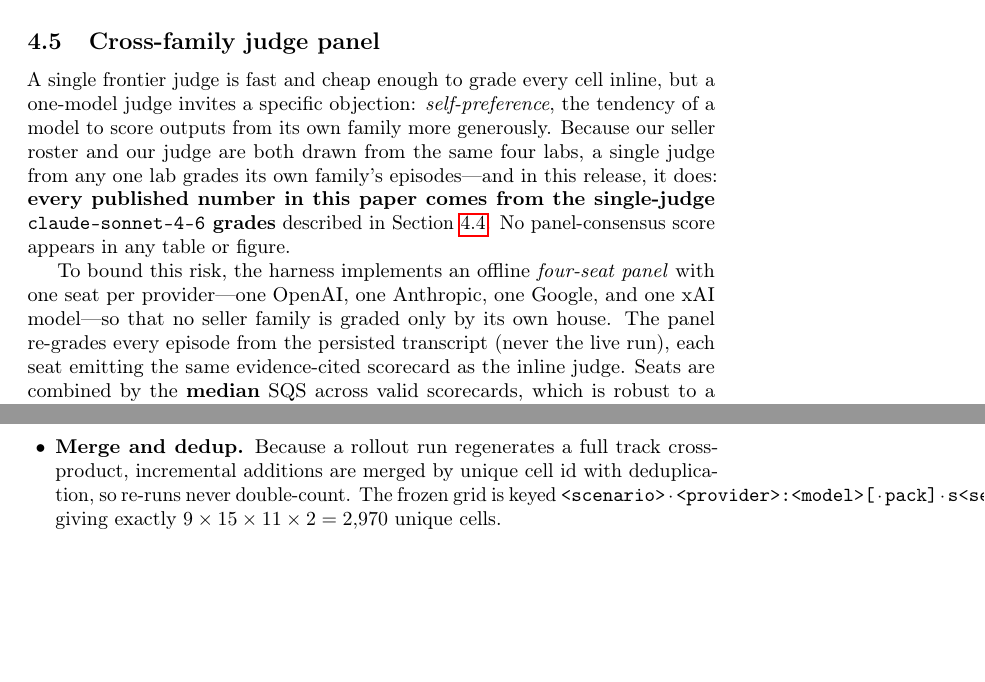
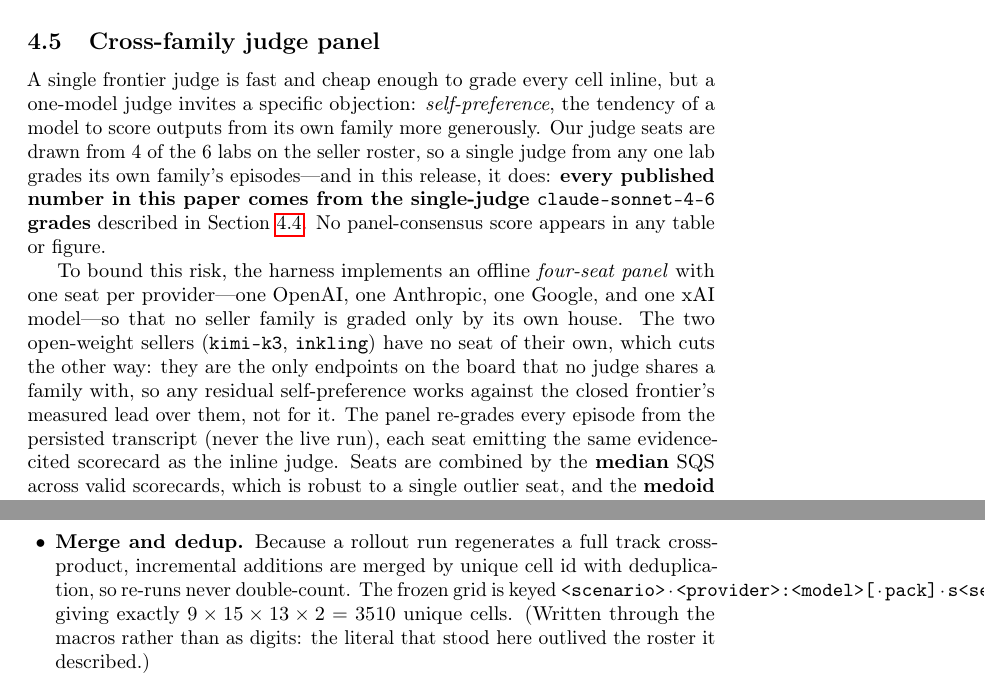
Before and after one commit to rudycelekli/the-value-engine-benchmark, a LaTeX paper (paper/main.tex, which reads paper/macros.tex, paper/sections/04_grading.tex, paper/sections/A_appendix.tex): two parts of pages 12 and 32 of 35, joined at a grey line, cut so that both start at the same text, the shorter picture padded with empty space. Compiled offline with pdfLaTeX; a LaTeX package or settings file that is missing is left out.

Commit message:
fix: derive grid and lab counts instead of asserting them
The 3,510/13 reconciliation left three literals behind, all the same
defect class the reconciliation was about: a number written down rather
than computed, which cannot notice when the data moves.

- paper/sections/A_appendix.tex: the cell-count identity was hand-typed
  as 9x15x11x2=2,970 and survived the roster growing to 13. It now reads
  through \numScenarios/\numSeeds/\numModels/\numTracks/\gridCellsTotal.
  The earlier "0 hits for 2970" check missed it because LaTeX renders the
  figure with a thin-space comma; sweeps now use the pattern 2,?970.
- paper/sections/04_grading.tex: the self-preference argument claimed
  seller roster and judge come from "the same four labs". The roster now
  spans six. States the subset (\numJudgeLabs of \numLabs) and notes that
  the two open-weight sellers share a family with no judge seat, which
  biases against them, not for them.
- results/ findings report: hardcoded "four labs" over a six-lab roster;
  the count and the grid dimensions are now derived from the data.

Also scope-corrects the dataset manifest note ("11 frontier models" ->
"11 closed-weight frontier models forming the 13-endpoint roster").

Gates: verify FULL MODE 18/18, pytest 13, npm test 77/0, build clean,
calibrate PASS, secret-guard 0, PDF 3,510 x15 / 2,970 x0.

```diff
--- a/paper/macros.tex
+++ b/paper/macros.tex
@@ -22,6 +22,7 @@
 \newcommand{\numModelsFrontier}{11}           % of which closed-weight frontier endpoints
 \newcommand{\numModelsOpen}{2}                % of which open-weight endpoints (kimi-k3, inkling) -- IN the canonical grid, graded on every cell
 \newcommand{\numLabs}{6}                       % Anthropic, OpenAI, xAI, Google, Moonshot, Thinking Machines
+\newcommand{\numJudgeLabs}{4}                 % labs with a seat on the offline judge panel (OpenAI, Anthropic, Google, xAI) -- a SUBSET of \numLabs
 \newcommand{\numSeeds}{15}                     % stochastic-buyer seeds per cell
 \newcommand{\numTracks}{2}                     % out-of-box (OOB) vs. methodology pack
 \newcommand{\numIndustries}{9}                % distinct verticals
--- a/paper/sections/04_grading.tex
+++ b/paper/sections/04_grading.tex
@@ -111,8 +111,8 @@
 \label{sec:panel}
 A single frontier judge is fast and cheap enough to grade every cell inline, but a
 one-model judge invites a specific objection: \emph{self-preference}, the tendency
-of a model to score outputs from its own family more generously. Because our seller
-roster and our judge are both drawn from the same four labs, a single judge from
+of a model to score outputs from its own family more generously. Our judge seats are
+drawn from \numJudgeLabs{} of the \numLabs{} labs on the seller roster, so a single judge from
 any one lab grades its own family's episodes---and in this release, it does:
 \textbf{every published number in this paper comes from the single-judge
 \texttt{claude-sonnet-4-6} grades} described in Section~\ref{sec:judge}. No
@@ -120,7 +120,11 @@
 
 To bound this risk, the harness implements an offline \emph{four-seat panel} with
 one seat per provider---one OpenAI, one Anthropic, one Google, and one xAI
-model---so that no seller family is graded only by its own house. The panel
+model---so that no seller family is graded only by its own house. The two
+open-weight sellers (\texttt{kimi-k3}, \texttt{inkling}) have no seat of their
+own, which cuts the other way: they are the only endpoints on the board that no
+judge shares a family with, so any residual self-preference works against the
+closed frontier's measured lead over them, not for it. The panel
 re-grades every episode from the persisted transcript (never the live run), each
 seat emitting the same evidence-cited scorecard as the inline judge. Seats are
 combined by the \textbf{median} SQS across valid scorecards, which is robust to a
--- a/paper/sections/A_appendix.tex
+++ b/paper/sections/A_appendix.tex
@@ -25,7 +25,9 @@
   track cross-product, incremental additions are merged by unique cell id with
   deduplication, so re-runs never double-count. The frozen grid is keyed
   \texttt{<scenario>·<provider>:<model>[·pack]·s<seed>}, giving exactly
-  $9\times15\times11\times2=2{,}970$ unique cells.
+  $\numScenarios\times\numSeeds\times\numModels\times\numTracks=\gridCellsTotal$
+  unique cells. (Written through the macros rather than as digits: the literal
+  that stood here outlived the roster it described.)
 \end{itemize}
 
 \section{Scenario Catalog}
```
Also changed, not shown: RELEASE-CHECKLIST.md (+4 -3 lines), paper/main.pdf, 2 other files.
